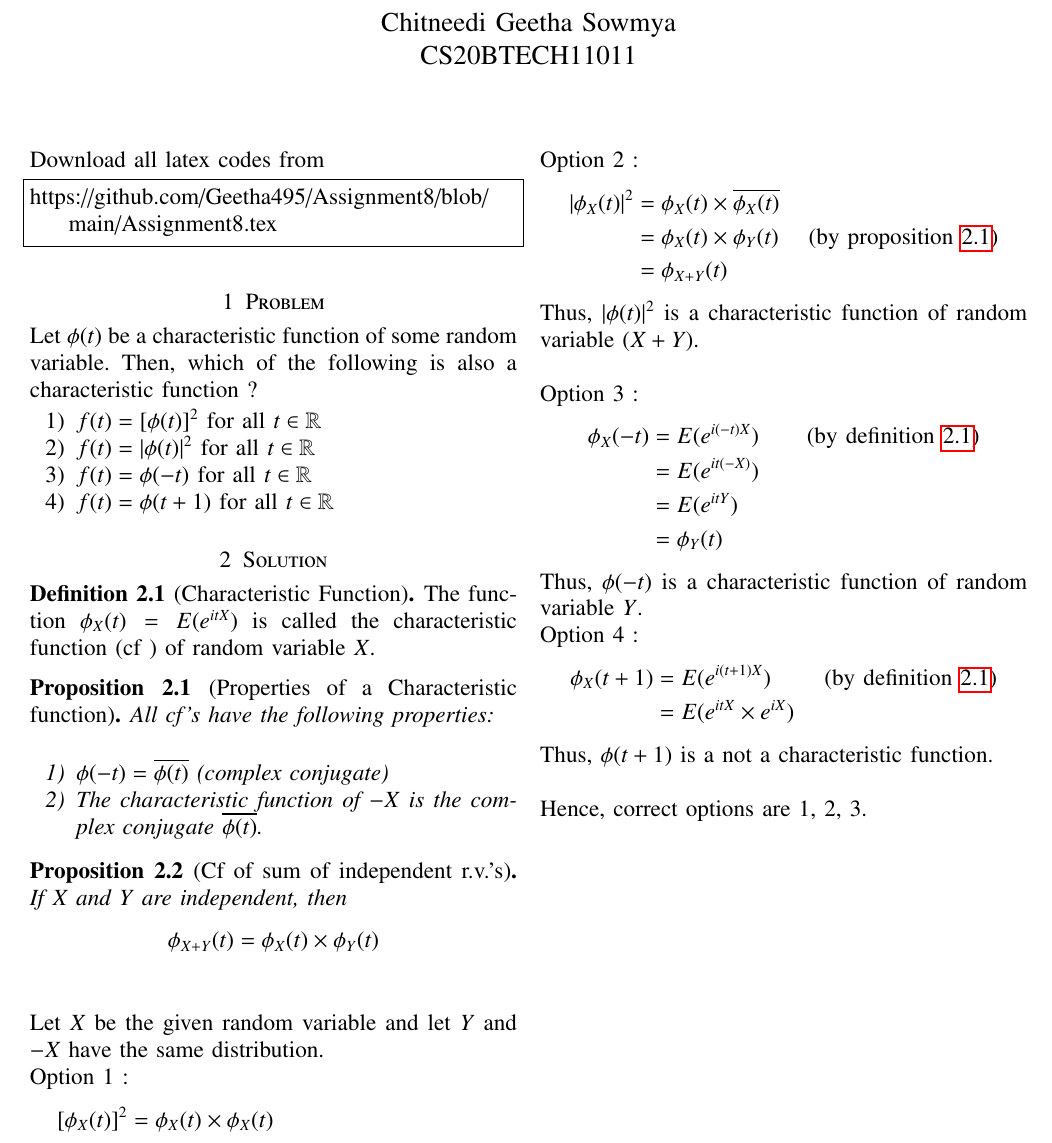
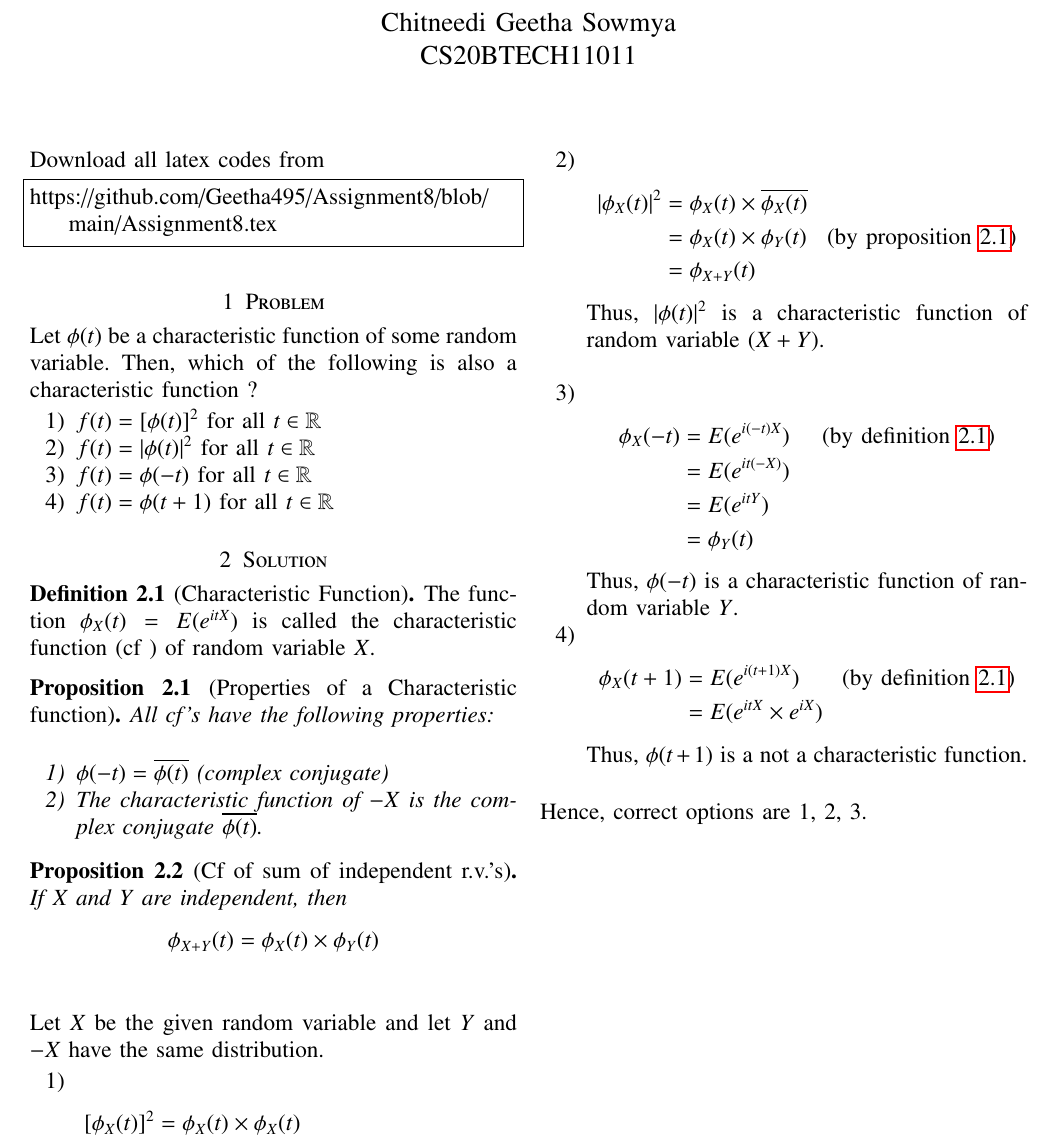
Before and after one commit to Geetha495/AI1103, a LaTeX problem sheet (Assignment8/Assignment8.tex): part of the page, cut so that both start at the same text. Compiled offline with pdfLaTeX.

Commit message:
added enumerate environment

```diff
--- a/Assignment8/Assignment8.tex
+++ b/Assignment8/Assignment8.tex
@@ -172,29 +172,31 @@ All cf’s have the following properties:\\
  \label{prop:Sum_of_independent_cvs}
 \end{proposition}
 Let $X$ be the given random variable and let $Y$  and $-X$ have the same distribution.
-
-Option 1 :\begin{align*} [\phi_X(t)]^2 &= \phi_X(t)\times\phi_X(t) \\
+\begin{enumerate}
+    \item \begin{align*} [\phi_X(t)]^2 &= \phi_X(t)\times\phi_X(t) \\
                 &= \phi_{2X}(t) & & \text{(by  \cref{prop:Sum_of_independent_cvs})}
 \end{align*}
 Thus, $[\phi(t)]^2$ is a characteristic function of random variable $2X$.
 
-Option 2 :\begin{align*} |\phi_X(t)|^2 &= \phi_X(t)\times\overline{\phi_X(t)} \\
+\item \begin{align*} |\phi_X(t)|^2 &= \phi_X(t)\times\overline{\phi_X(t)} \\
                 &= \phi_X(t)\times\phi_Y(t) & & \text{(by  \cref{prop:properties_of_cf})}\\
                 &= \phi_{X+Y}(t)
 \end{align*}
 Thus, $|\phi(t)|^2$ is a characteristic function of random variable $(X+Y)$.\\
 
-Option 3 :\begin{align*} \phi_X(-t) &= E(e^{i(-t)X}) & & \text{(by  \cref{def:characterstic_function})} \\
+\item \begin{align*} \phi_X(-t) &= E(e^{i(-t)X}) & & \text{(by  \cref{def:characterstic_function})} \\
                 &= E(e^{it(-X)}) \\
                 &= E(e^{itY})\\
                 &= \phi_Y(t)
 \end{align*}
 Thus, $\phi(-t)$ is a characteristic function of random variable $Y$.
 
-Option 4 :\begin{align*} \phi_X(t+1) &= E(e^{i(t+1)X})  & & \text{(by  \cref{def:characterstic_function})} \\
+\item \begin{align*} \phi_X(t+1) &= E(e^{i(t+1)X})  & & \text{(by  \cref{def:characterstic_function})} \\
 &= E(e^{itX}\times e^{iX})
 \end{align*}
 Thus, $\phi(t+1)$ is a not a characteristic function.\\
+\end{enumerate}
+
 
 Hence, correct options are 1, 2, 3.
 
```
